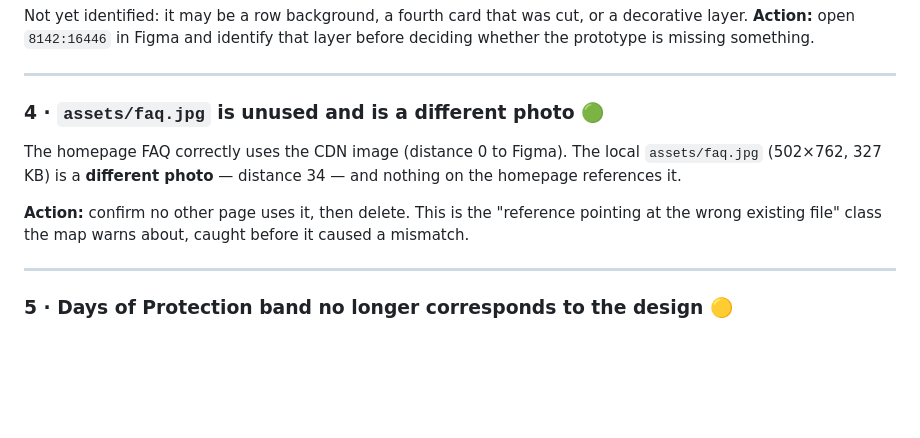
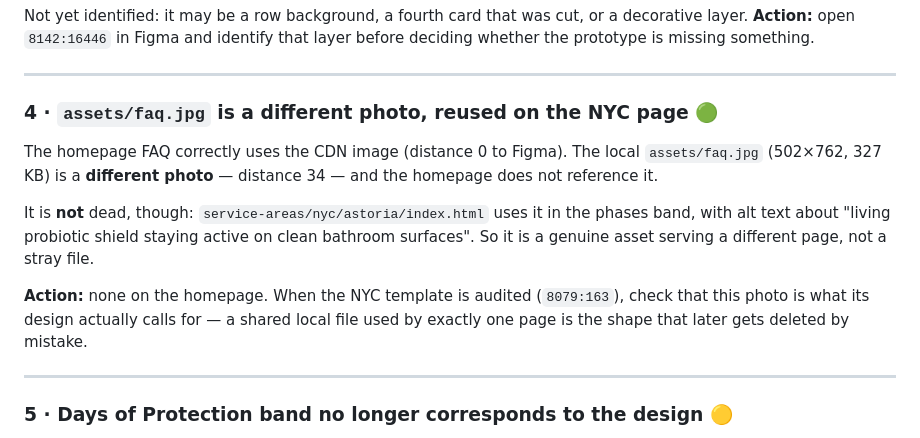
Before and after one commit to gerzon-everneat/public-html, a Markdown page: everneat-services/DESIGN-GAP-AUDIT.md, the part around the change. GitHub-like rendering; blank space fills up the shorter version.

Commit message:
docs: correct audit finding 4 — faq.jpg is in use, not orphaned
The first pass said assets/faq.jpg was referenced nowhere and suggested
confirming then deleting it. The confirmation showed the opposite:
service-areas/nyc/astoria/ uses it in its phases band. Rewritten as a
note to check against the NYC template design instead of a delete
candidate.

Co-Authored-By: Claude Opus 5 <noreply@anthropic.com>

```diff
--- a/everneat-services/DESIGN-GAP-AUDIT.md
+++ b/everneat-services/DESIGN-GAP-AUDIT.md
@@ -112,13 +112,18 @@ is missing something.
 
 ---
 
-### 4 · `assets/faq.jpg` is unused and is a different photo 🟢
+### 4 · `assets/faq.jpg` is a different photo, reused on the NYC page 🟢
 
 The homepage FAQ correctly uses the CDN image (distance 0 to Figma). The local `assets/faq.jpg`
-(502×762, 327 KB) is a **different photo** — distance 34 — and nothing on the homepage references it.
+(502×762, 327 KB) is a **different photo** — distance 34 — and the homepage does not reference it.
 
-**Action:** confirm no other page uses it, then delete. This is the "reference pointing at the wrong
-existing file" class the map warns about, caught before it caused a mismatch.
+It is **not** dead, though: `service-areas/nyc/astoria/index.html` uses it in the phases band, with
+alt text about "living probiotic shield staying active on clean bathroom surfaces". So it is a
+genuine asset serving a different page, not a stray file.
+
+**Action:** none on the homepage. When the NYC template is audited (`8079:163`), check that this photo
+is what its design actually calls for — a shared local file used by exactly one page is the shape
+that later gets deleted by mistake.
 
 ---
 
```
